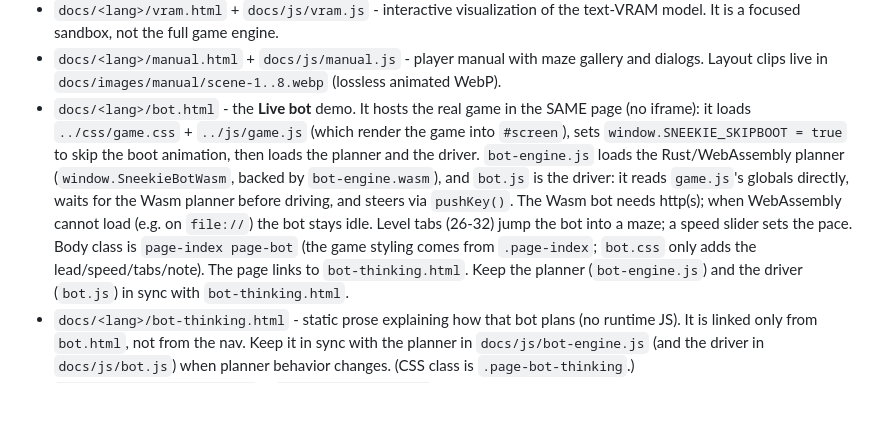
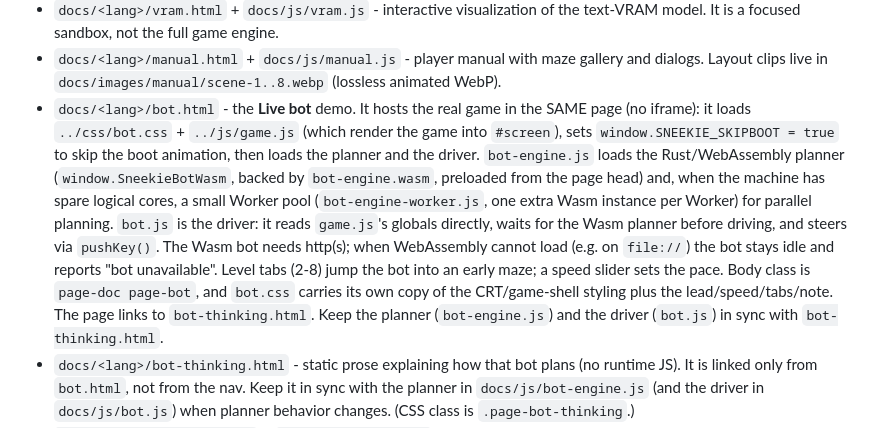
Before and after one commit to herbert256/sneekie, a Markdown page: CLAUDE.md, the part around the change. Drawn GitHub-style; blank space fills up the shorter version.

Commit message:
CLAUDE.md: refresh the stale Live-bot page facts
The bot page uses levels 2-8 (not 26-32), loads css/bot.css with body
class page-doc page-bot (not game.css / page-index page-bot), and the
planner ships a Worker pool (bot-engine-worker.js) that was undocumented.

Co-Authored-By: Claude Fable 5 <noreply@anthropic.com>

```diff
--- a/CLAUDE.md
+++ b/CLAUDE.md
@@ -88,16 +88,18 @@ keep the English, Dutch, and Ukrainian pages aligned by hand.
 - `docs/<lang>/manual.html` + `docs/js/manual.js` - player manual with maze gallery and dialogs.
   Layout clips live in `docs/images/manual/scene-1..8.webp` (lossless animated WebP).
 - `docs/<lang>/bot.html` - the **Live bot** demo. It hosts the real game in the
-  SAME page (no iframe): it loads `../css/game.css` + `../js/game.js`
+  SAME page (no iframe): it loads `../css/bot.css` + `../js/game.js`
   (which render the game into `#screen`), sets `window.SNEEKIE_SKIPBOOT = true` to skip the boot
   animation, then loads the planner and the driver. `bot-engine.js` loads the Rust/WebAssembly
-  planner (`window.SneekieBotWasm`, backed by `bot-engine.wasm`), and `bot.js` is the driver: it
+  planner (`window.SneekieBotWasm`, backed by `bot-engine.wasm`, preloaded from the page head)
+  and, when the machine has spare logical cores, a small Worker pool (`bot-engine-worker.js`,
+  one extra Wasm instance per Worker) for parallel planning. `bot.js` is the driver: it
   reads `game.js`'s globals directly, waits for the Wasm planner before driving, and steers via
   `pushKey()`. The Wasm bot needs http(s); when WebAssembly cannot load (e.g. on `file://`) the
-  bot stays idle. Level
-  tabs (26-32) jump the bot into a maze; a speed slider sets the pace. Body class is
-  `page-index page-bot` (the game styling comes from `.page-index`; `bot.css` only adds the
-  lead/speed/tabs/note). The page links to `bot-thinking.html`. Keep the planner
+  bot stays idle and reports "bot unavailable". Level
+  tabs (2-8) jump the bot into an early maze; a speed slider sets the pace. Body class is
+  `page-doc page-bot`, and `bot.css` carries its own copy of the CRT/game-shell styling plus
+  the lead/speed/tabs/note. The page links to `bot-thinking.html`. Keep the planner
   (`bot-engine.js`) and the driver (`bot.js`) in sync with `bot-thinking.html`.
 - `docs/<lang>/bot-thinking.html` - static prose explaining how that bot plans (no runtime JS).
   It is linked only from `bot.html`, not from the nav. Keep it in sync with the planner in
```
